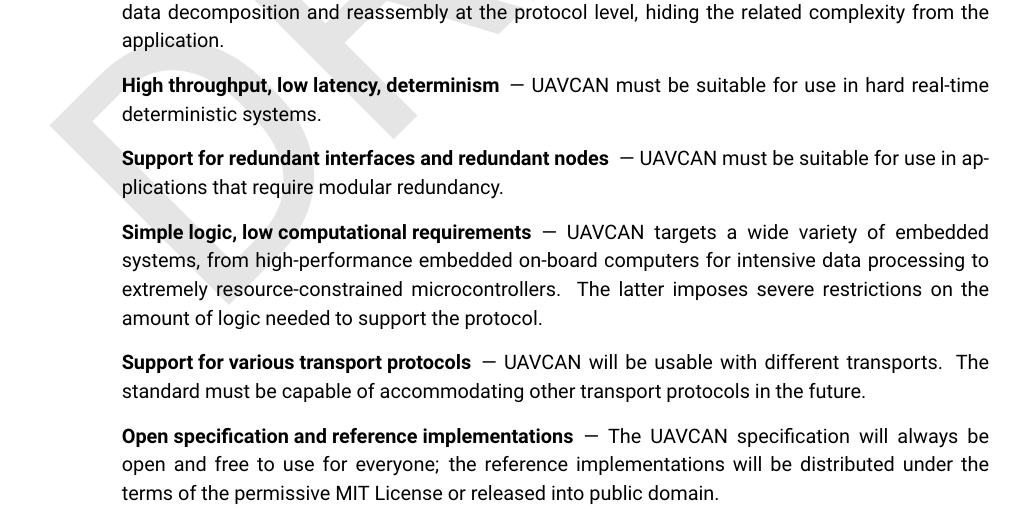
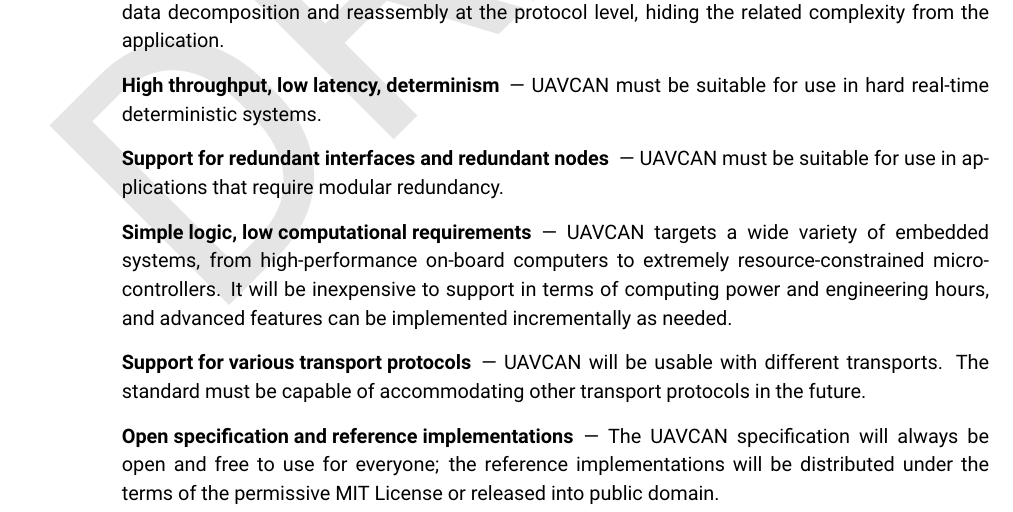
Before and after one commit to OpenCyphal/specification, a LaTeX thesis (specification/UAVCAN_Specification.tex, which reads specification/introduction/introduction.tex): part of page 5 of 64, cut so that both start at the same text. Compiled offline with pdfLaTeX.

Commit message:
Updated 1.1 design principles, Simple logic clasuse per suggestion from Kjetil

```diff
--- a/specification/introduction/introduction.tex
+++ b/specification/introduction/introduction.tex
@@ -42,9 +42,9 @@ the specification.
     applications that require modular redundancy.
 
     \item[Simple logic, low computational requirements] --- UAVCAN targets a wide variety of embedded systems,
-    from high-performance embedded on-board computers for intensive data processing
-    to extremely resource-constrained microcontrollers.
-    The latter imposes severe restrictions on the amount of logic needed to support the protocol.
+    from high-performance on-board computers to extremely resource-constrained microcontrollers.
+    It will be inexpensive to support in terms of computing power and engineering hours,
+    and advanced features can be implemented incrementally as needed.
 
     \item[Support for various transport protocols] --- UAVCAN will be usable with different transports.
     The standard must be capable of accommodating other transport protocols in the future.
```
